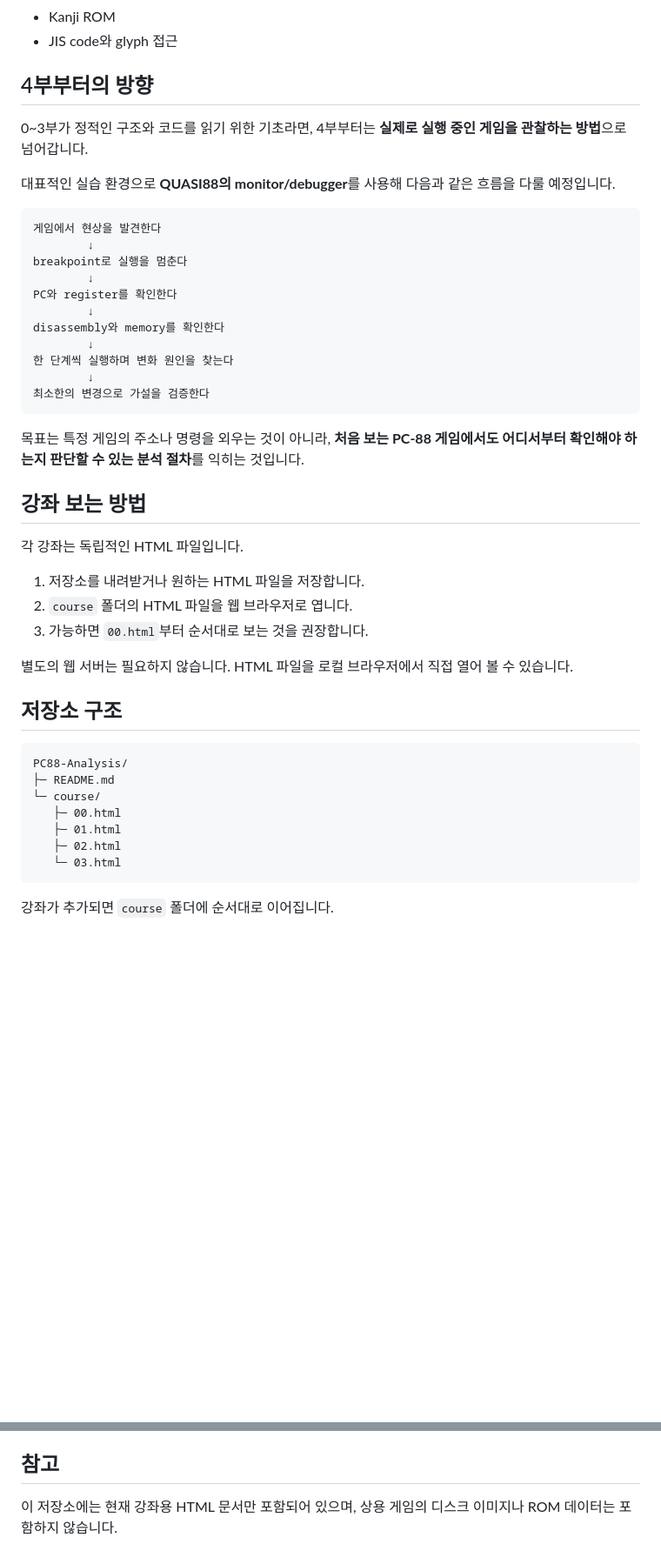
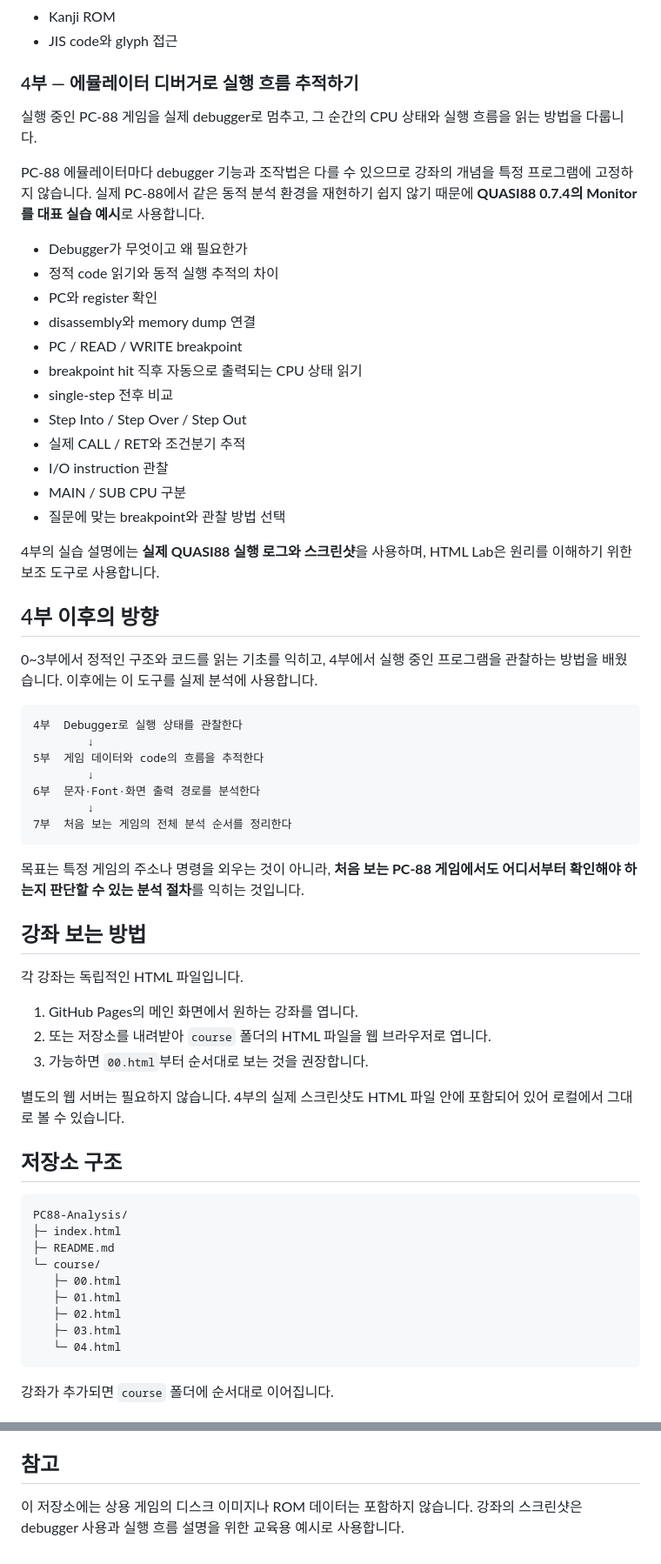
Before and after one commit to KLostSoul/PC88-Analysis, a Markdown page: README.md, 2 parts joined by grey strips. Shown at 87% size. Rendered like a GitHub page; blank space fills up the shorter version.

Commit message:
Update README for completed course 04

````diff
--- a/README.md
+++ b/README.md
@@ -78,24 +84,39 @@ PC-8801이 어떤 컴퓨터인지부터 시작해 게임 분석에 직접 필요
 - Kanji ROM
 - JIS code와 glyph 접근
 
-## 4부부터의 방향
+### 4부 — 에뮬레이터 디버거로 실행 흐름 추적하기
 
-0~3부가 정적인 구조와 코드를 읽기 위한 기초라면, 4부부터는 **실제로 실행 중인 게임을 관찰하는 방법**으로 넘어갑니다.
+실행 중인 PC-88 게임을 실제 debugger로 멈추고, 그 순간의 CPU 상태와 실행 흐름을 읽는 방법을 다룹니다.
 
-대표적인 실습 환경으로 **QUASI88의 monitor/debugger**를 사용해 다음과 같은 흐름을 다룰 예정입니다.
+PC-88 에뮬레이터마다 debugger 기능과 조작법은 다를 수 있으므로 강좌의 개념을 특정 프로그램에 고정하지 않습니다. 실제 PC-88에서 같은 동적 분석 환경을 재현하기 쉽지 않기 때문에 **QUASI88 0.7.4의 Monitor를 대표 실습 예시**로 사용합니다.
+
+- Debugger가 무엇이고 왜 필요한가
+- 정적 code 읽기와 동적 실행 추적의 차이
+- PC와 register 확인
+- disassembly와 memory dump 연결
+- PC / READ / WRITE breakpoint
+- breakpoint hit 직후 자동으로 출력되는 CPU 상태 읽기
+- single-step 전후 비교
+- Step Into / Step Over / Step Out
+- 실제 CALL / RET와 조건분기 추적
+- I/O instruction 관찰
+- MAIN / SUB CPU 구분
+- 질문에 맞는 breakpoint와 관찰 방법 선택
+
+4부의 실습 설명에는 **실제 QUASI88 실행 로그와 스크린샷**을 사용하며, HTML Lab은 원리를 이해하기 위한 보조 도구로 사용합니다.
+
+## 4부 이후의 방향
+
+0~3부에서 정적인 구조와 코드를 읽는 기초를 익히고, 4부에서 실행 중인 프로그램을 관찰하는 방법을 배웠습니다. 이후에는 이 도구를 실제 분석에 사용합니다.
 
 ```text
-게임에서 현상을 발견한다
+4부  Debugger로 실행 상태를 관찰한다
         ↓
-breakpoint로 실행을 멈춘다
+5부  게임 데이터와 code의 흐름을 추적한다
         ↓
-PC와 register를 확인한다
+6부  문자·Font·화면 출력 경로를 분석한다
         ↓
-disassembly와 memory를 확인한다
-        ↓
-한 단계씩 실행하며 변화 원인을 찾는다
-        ↓
-최소한의 변경으로 가설을 검증한다
+7부  처음 보는 게임의 전체 분석 순서를 정리한다
 ```
 
 목표는 특정 게임의 주소나 명령을 외우는 것이 아니라, **처음 보는 PC-88 게임에서도 어디서부터 확인해야 하는지 판단할 수 있는 분석 절차**를 익히는 것입니다.
@@ -104,22 +125,24 @@ disassembly와 memory를 확인한다
 
 각 강좌는 독립적인 HTML 파일입니다.
 
-1. 저장소를 내려받거나 원하는 HTML 파일을 저장합니다.
-2. `course` 폴더의 HTML 파일을 웹 브라우저로 엽니다.
+1. GitHub Pages의 메인 화면에서 원하는 강좌를 엽니다.
+2. 또는 저장소를 내려받아 `course` 폴더의 HTML 파일을 웹 브라우저로 엽니다.
 3. 가능하면 `00.html`부터 순서대로 보는 것을 권장합니다.
 
-별도의 웹 서버는 필요하지 않습니다. HTML 파일을 로컬 브라우저에서 직접 열어 볼 수 있습니다.
+별도의 웹 서버는 필요하지 않습니다. 4부의 실제 스크린샷도 HTML 파일 안에 포함되어 있어 로컬에서 그대로 볼 수 있습니다.
 
 ## 저장소 구조
 
 ```text
 PC88-Analysis/
+├─ index.html
 ├─ README.md
 └─ course/
    ├─ 00.html
    ├─ 01.html
    ├─ 02.html
-   └─ 03.html
+   ├─ 03.html
+   └─ 04.html
 ```
 
 강좌가 추가되면 `course` 폴더에 순서대로 이어집니다.
@@ -139,4 +162,4 @@ PC88-Analysis/
 
 ## 참고
 
-이 저장소에는 현재 강좌용 HTML 문서만 포함되어 있으며, 상용 게임의 디스크 이미지나 ROM 데이터는 포함하지 않습니다.
+이 저장소에는 상용 게임의 디스크 이미지나 ROM 데이터는 포함하지 않습니다. 강좌의 스크린샷은 debugger 사용과 실행 흐름 설명을 위한 교육용 예시로 사용합니다.
````
Also changed, not shown: other parts of README.md (+7 -1 lines).
